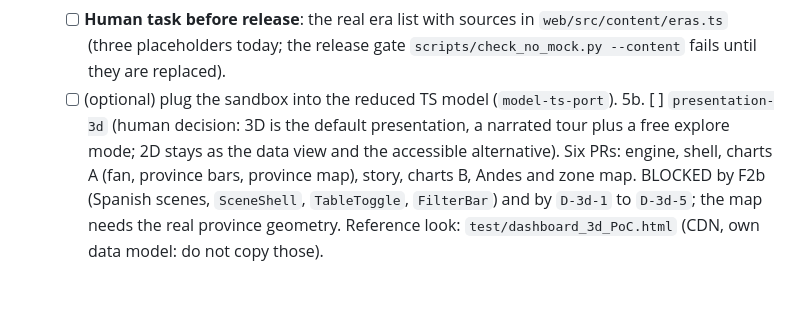
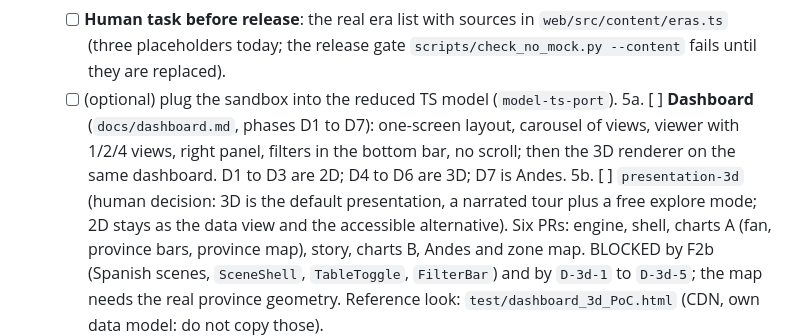
Before and after one commit to agustindiazcano/arg-2056-udesa, a Markdown page: PENDING.md, the part around the change. Rendered like a GitHub page; blank space fills up the shorter version.

```diff
--- a/PENDING.md
+++ b/PENDING.md
@@ -28,6 +28,7 @@ Every task below has a brief (`<slug>.md` in the repository root) and a prompt (
    - [x] `scene-forecast-map-3d`: superseded by `presentation-3d` (item 5b).
    - [ ] **Human task before release**: the real era list with sources in `web/src/content/eras.ts` (three placeholders today; the release gate `scripts/check_no_mock.py --content` fails until they are replaced).
    - [ ] (optional) plug the sandbox into the reduced TS model (`model-ts-port`).
+5a. [ ] **Dashboard** (`docs/dashboard.md`, phases D1 to D7): one-screen layout, carousel of views, viewer with 1/2/4 views, right panel, filters in the bottom bar, no scroll; then the 3D renderer on the same dashboard. D1 to D3 are 2D; D4 to D6 are 3D; D7 is Andes.
 5b. [ ] `presentation-3d` (human decision: 3D is the default presentation, a narrated tour plus a free explore mode; 2D stays as the data view and the accessible alternative). Six PRs: engine, shell, charts A (fan, province bars, province map), story, charts B, Andes and zone map. BLOCKED by F2b (Spanish scenes, `SceneShell`, `TableToggle`, `FilterBar`) and by `D-3d-1` to `D-3d-5`; the map needs the real province geometry. Reference look: `test/dashboard_3d_PoC.html` (CDN, own data model: do not copy those).
 5. [ ] `scene-ai-revolution`: READY. Brief written (works on mock data; wires `ai_estimates.json`).
 6. [ ] **Human step before `andes-integration`**: download the DEM, register it with `python -m datapipe register`, set the bounding boxes in `terrain/config.json`, run `python -m terrain bake`, run `python -m terrain verify` against the Andes facts, commit the outputs in `web/public/terrain/`. See `docs/terrain.md`.
```
Also changed, not shown: LASTCONTEXT.md (+2 -0 lines), docs/dashboard.md (added, +73 -0 lines).
